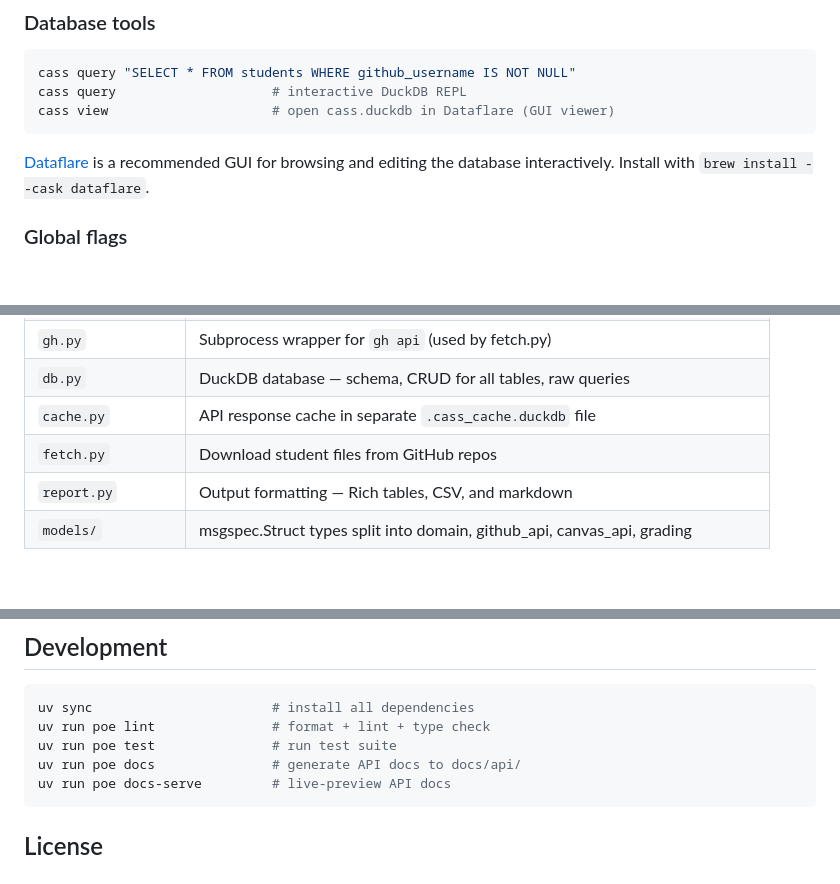
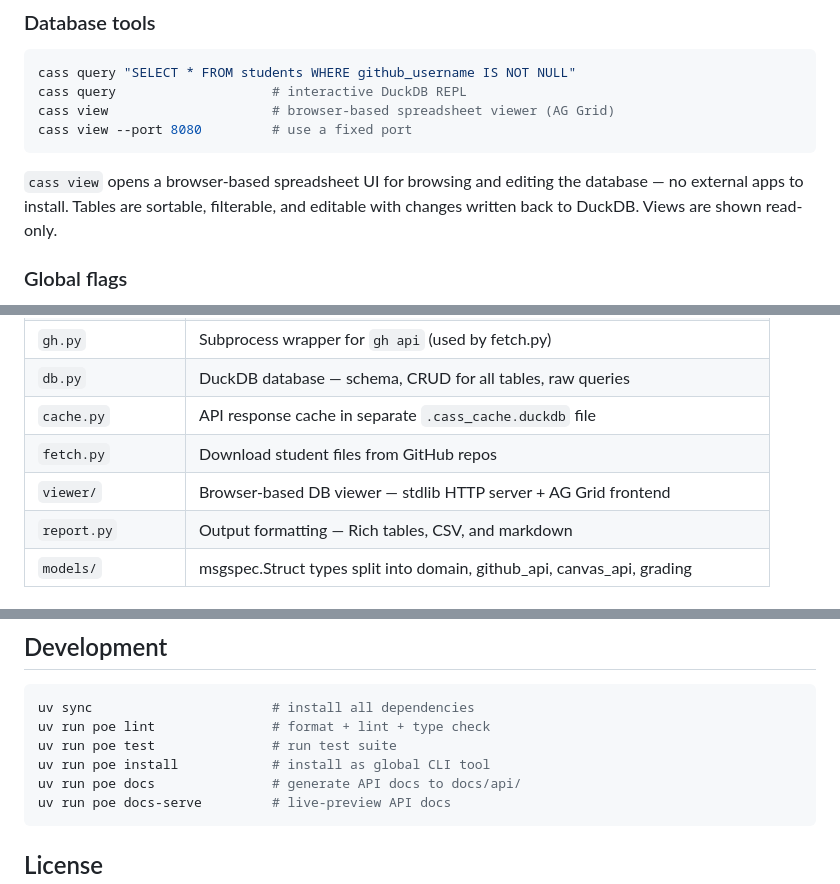
Before and after one commit to ejolly/cass, a Markdown page: README.md, 3 parts joined by grey strips. Rendered like a GitHub page; blank space fills up the shorter version.

Commit message:
docs: describe browser-based viewer, drop Dataflare references

````diff
--- a/README.md
+++ b/README.md
@@ -160,10 +160,11 @@ Backups are saved to a `backups/` directory (auto-created, gitignored).
 ```bash
 cass query "SELECT * FROM students WHERE github_username IS NOT NULL"
 cass query                    # interactive DuckDB REPL
-cass view                     # open cass.duckdb in Dataflare (GUI viewer)
+cass view                     # browser-based spreadsheet viewer (AG Grid)
+cass view --port 8080         # use a fixed port
 ```
 
-[Dataflare](https://dataflare.app/) is a recommended GUI for browsing and editing the database interactively. Install with `brew install --cask dataflare`.
+`cass view` opens a browser-based spreadsheet UI for browsing and editing the database — no external apps to install. Tables are sortable, filterable, and editable with changes written back to DuckDB. Views are shown read-only.
 
 ### Global flags
 
@@ -227,6 +228,7 @@ When both `[classroom]` and `[canvas]` are configured, `cass pull` will:
 | `db.py` | DuckDB database — schema, CRUD for all tables, raw queries |
 | `cache.py` | API response cache in separate `.cass_cache.duckdb` file |
 | `fetch.py` | Download student files from GitHub repos |
+| `viewer/` | Browser-based DB viewer — stdlib HTTP server + AG Grid frontend |
 | `report.py` | Output formatting — Rich tables, CSV, and markdown |
 | `models/` | msgspec.Struct types split into domain, github_api, canvas_api, grading |
 
@@ -325,6 +327,7 @@ Use `--no-cache` to bypass the API cache, or `--ttl 0` for immediate expiry. Run
 uv sync                       # install all dependencies
 uv run poe lint               # format + lint + type check
 uv run poe test               # run test suite
+uv run poe install            # install as global CLI tool
 uv run poe docs               # generate API docs to docs/api/
 uv run poe docs-serve         # live-preview API docs
 ```
````
Also changed, not shown: CLAUDE.md (+5 -2 lines).
